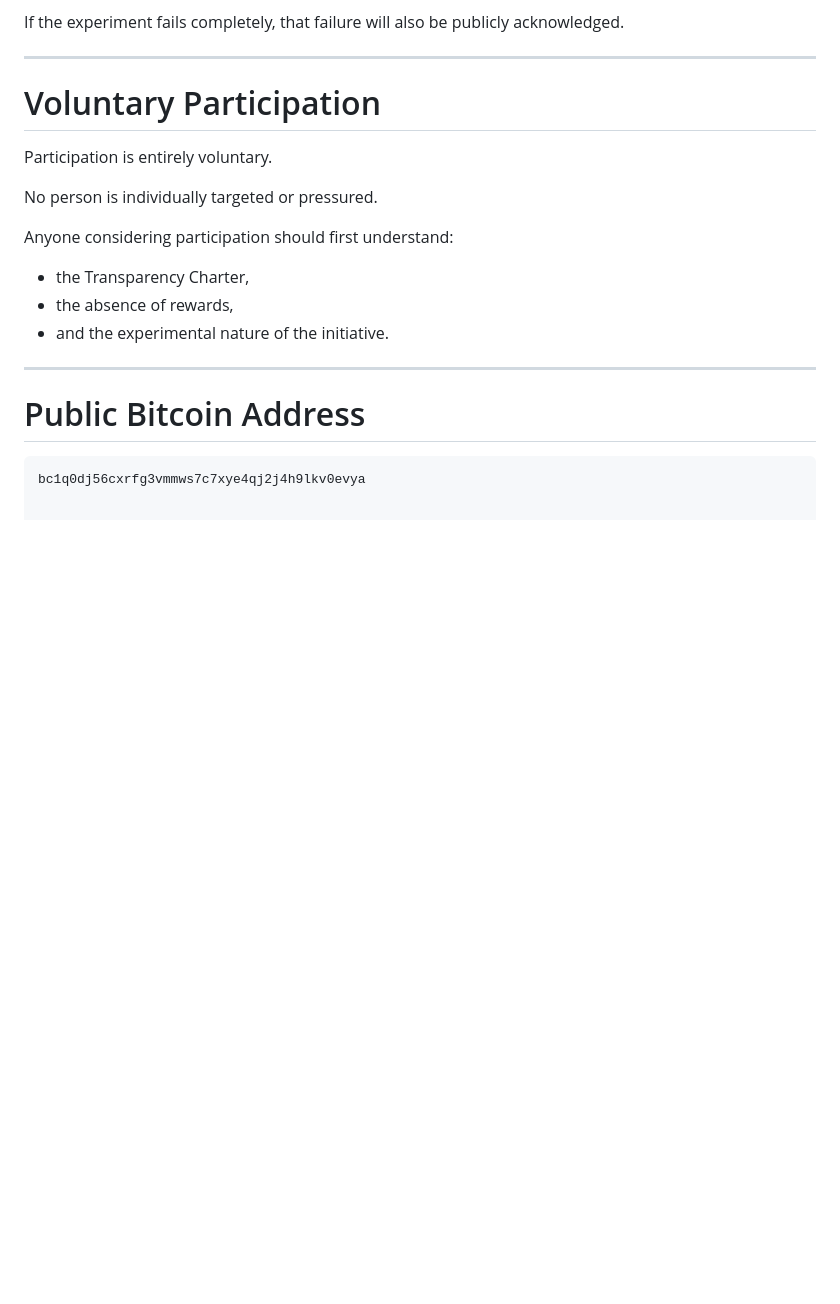
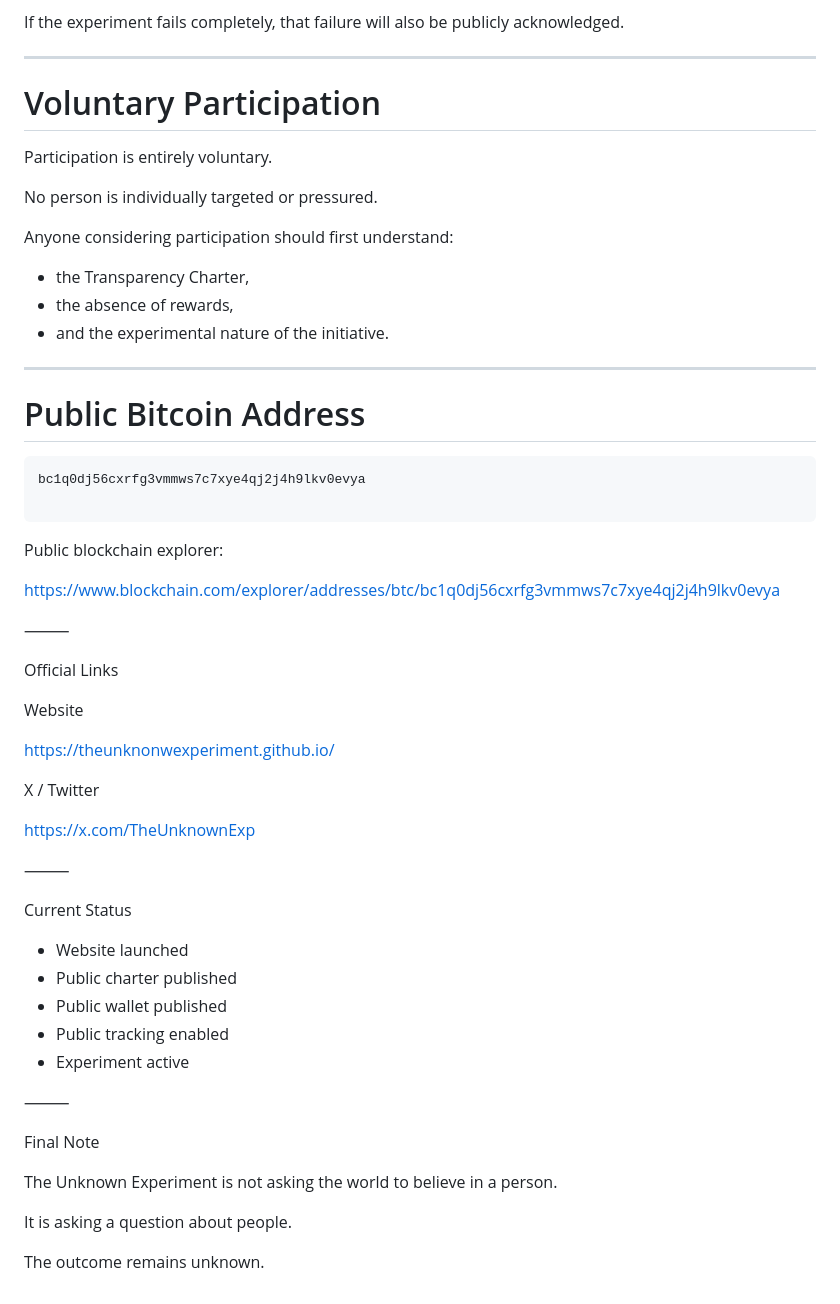
Before and after one commit to theunknonwexperiment/theunknonwexperiment.github.io, a Markdown page: README.md, the part around the change. Rendered like a GitHub page; blank space fills up the shorter version.

````diff
--- a/README.md
+++ b/README.md
@@ -186,3 +186,43 @@ Anyone considering participation should first understand:
 
 ```text
 bc1q0dj56cxrfg3vmmws7c7xye4qj2j4h9lkv0evya
+
+```
+
+
+
+Public blockchain explorer:
+
+https://www.blockchain.com/explorer/addresses/btc/bc1q0dj56cxrfg3vmmws7c7xye4qj2j4h9lkv0evya
+
+⸻
+
+Official Links
+
+Website
+
+https://theunknonwexperiment.github.io/
+
+X / Twitter
+
+https://x.com/TheUnknownExp
+
+⸻
+
+Current Status
+
+* Website launched
+* Public charter published
+* Public wallet published
+* Public tracking enabled
+* Experiment active
+
+⸻
+
+Final Note
+
+The Unknown Experiment is not asking the world to believe in a person.
+
+It is asking a question about people.
+
+The outcome remains unknown.
````
